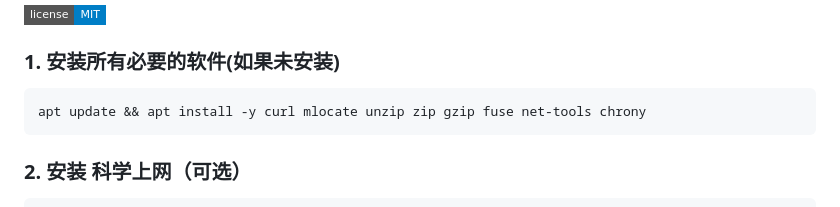
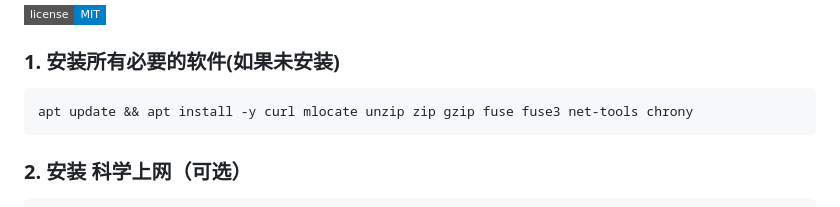
Before and after one commit to vanyouseea/hlh, a Markdown page: README.md, the part around the change. GitHub-like rendering; badges without logos.

````diff
--- a/README.md
+++ b/README.md
@@ -2,7 +2,7 @@
 ![ABC GOOasla](https://img.shields.io/badge/license-MIT-blue.svg?style=flat-square)
 ### 1. 安装所有必要的软件(如果未安装)
 ```base
-apt update && apt install -y curl mlocate unzip zip gzip fuse net-tools chrony
+apt update && apt install -y curl mlocate unzip zip gzip fuse fuse3 net-tools chrony
 ```
 ### 2. 安装 科学上网（可选）
 ```base
````
